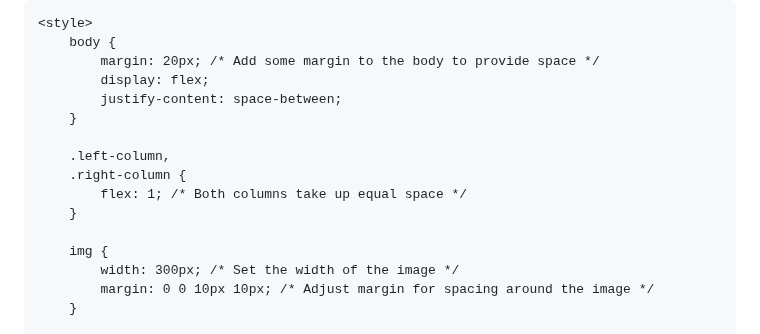
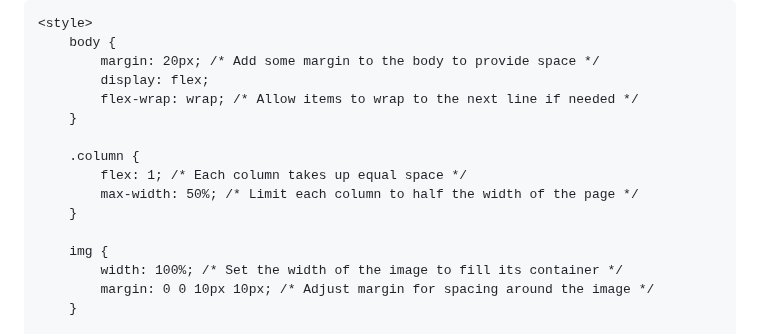
Before and after one commit to ElizabethThompson98/ElizabethThompson98.github.io, a Markdown page: README.md, the part around one of its changes. Drawn GitHub-style.

```diff
--- a/README.md
+++ b/README.md
@@ -9,16 +9,16 @@
         body {
             margin: 20px; /* Add some margin to the body to provide space */
             display: flex;
-            justify-content: space-between;
+            flex-wrap: wrap; /* Allow items to wrap to the next line if needed */
         }
 
-        .left-column,
-        .right-column {
-            flex: 1; /* Both columns take up equal space */
+        .column {
+            flex: 1; /* Each column takes up equal space */
+            max-width: 50%; /* Limit each column to half the width of the page */
         }
 
         img {
-            width: 300px; /* Set the width of the image */
+            width: 100%; /* Set the width of the image to fill its container */
             margin: 0 0 10px 10px; /* Adjust margin for spacing around the image */
         }
 
```
Also changed, not shown: other parts of README.md (+2 -2 lines).
